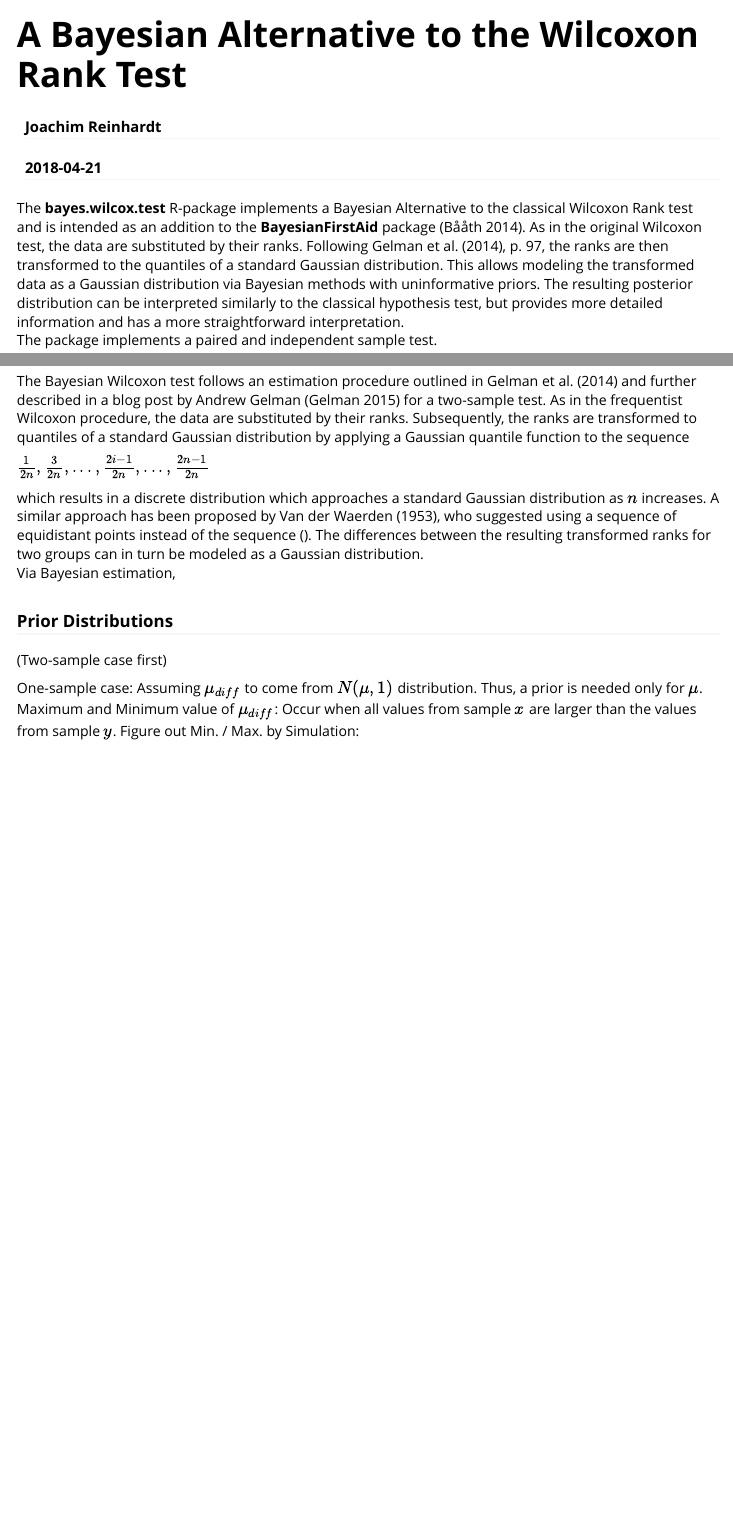
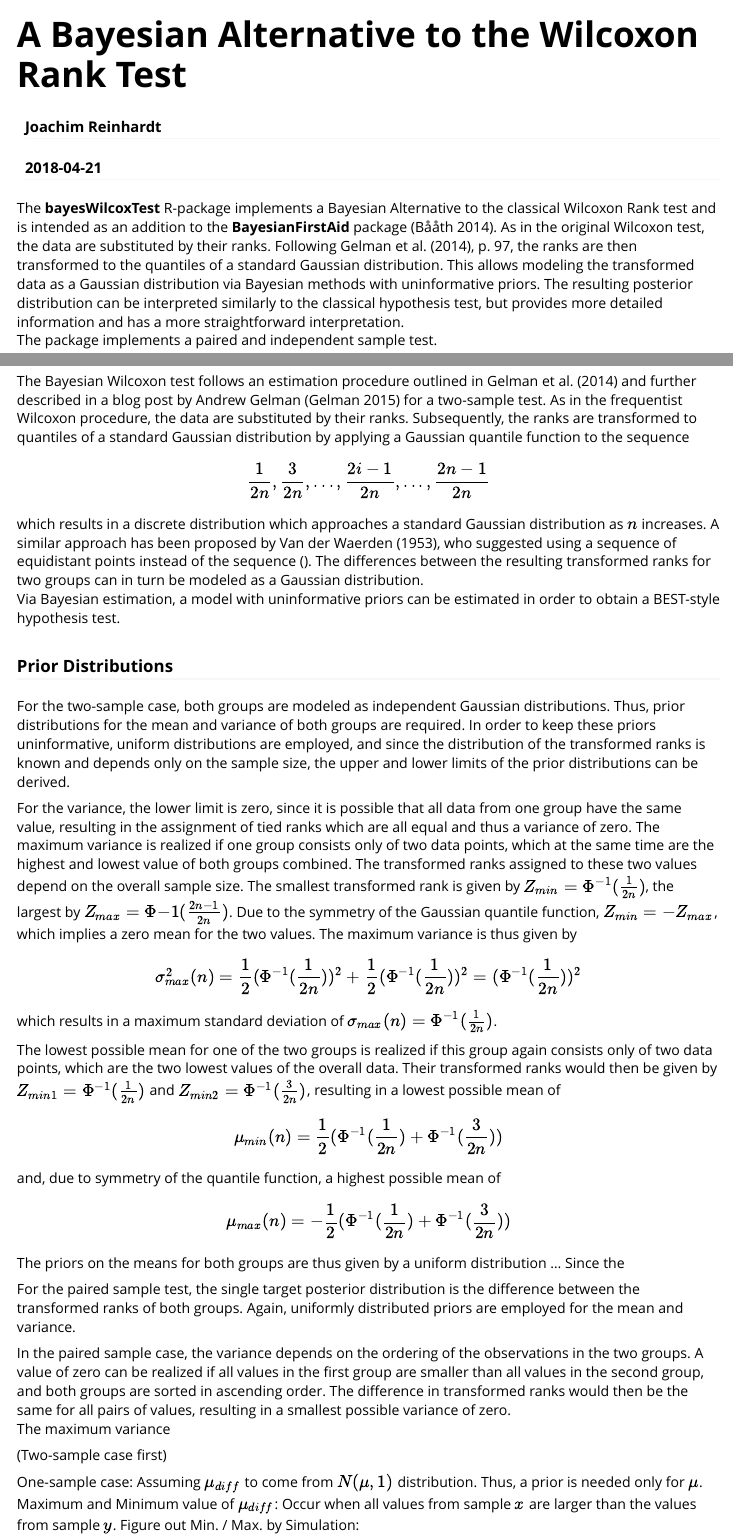
Before and after one commit to joereinhardt/BayesianFirstAid-Wilcoxon, an R Markdown document (vignettes/BayesianWilcoxTest.Rmd): the page in a window 1100 px wide, from its top, and a second part further down, joined at a grey line. Rendered offline with R 4.5, knitr and Pandoc, with nearby package versions.

Commit message:
update priors part in vignette

````diff
--- a/vignettes/BayesianWilcoxTest.Rmd
+++ b/vignettes/BayesianWilcoxTest.Rmd
@@ -17,7 +17,7 @@ knitr::opts_chunk$set(
 )
 ```
 
-The **bayes.wilcox.test** R-package implements a Bayesian Alternative to the classical
+The **bayesWilcoxTest** R-package implements a Bayesian Alternative to the classical
 Wilcoxon Rank test and is intended as an addition to the **BayesianFirstAid**
 package [@baath2014bayesian]. As in the original Wilcoxon test, the data are
 substituted by their ranks. Following @gelman2014bayesian, p. 97, the ranks
@@ -114,16 +114,74 @@ procedure, the data are substituted by their ranks. Subsequently, the ranks
 are transformed to quantiles of a standard Gaussian distribution by applying a
 Gaussian quantile function to the sequence
 
-$\frac{1}{2n}, \frac{3}{2n}, ..., \frac{2i-1}{2n}, ..., \frac{2n - 1}{2n}$
+$$\frac{1}{2n}, \frac{3}{2n}, ..., \frac{2i-1}{2n}, ..., \frac{2n - 1}{2n}$$
 
 which results in a discrete distribution which approaches a standard Gaussian
 distribution as $n$ increases. A similar approach has been proposed
 by @van1953neuer, who suggested using a sequence of equidistant points instead
 of the sequence (). The differences between the resulting transformed ranks for
 two groups can in turn be modeled as a Gaussian distribution.
-Via Bayesian estimation,
+Via Bayesian estimation, a model with uninformative priors can be estimated in
+order to obtain a BEST-style hypothesis test.
 
 ### Prior Distributions
+
+For the two-sample case, both groups are modeled as independent Gaussian
+distributions. Thus, prior distributions for the mean and variance of both
+groups are required. In order to keep these priors uninformative, uniform
+distributions are employed, and since the distribution of the transformed ranks
+is known and depends only on the sample size, the upper and lower limits of the
+prior distributions can be derived.
+
+For the variance, the lower limit is zero, since it is possible that all data
+from one group have the same value, resulting in the assignment of tied ranks
+which are all equal and thus a variance of zero. The maximum variance is
+realized if one group consists only of two data points, which at the same time
+are the highest and lowest value of both groups combined. The transformed ranks
+assigned to these two values depend on the overall sample size. The smallest
+transformed rank is given by $Z_{min} = \Phi^{-1}(\frac{1}{2n})$, the largest by
+$Z_{max} = \Phi{-1}(\frac{2n-1}{2n})$. Due to the symmetry of the Gaussian
+quantile function, $Z_{min} = -Z_{max}$, which implies a zero mean for the two
+values. The maximum variance is thus given by
+
+$$\sigma^2_{max}(n) = \frac{1}{2}(\Phi^{-1}(\frac{1}{2n}))^2 +
+\frac{1}{2}(\Phi^{-1}(\frac{1}{2n}))^2 = (\Phi^{-1}(\frac{1}{2n}))^2$$
+
+which results in a maximum standard deviation of
+$\sigma_{max}(n)=\Phi^{-1}(\frac{1}{2n})$.
+
+The lowest possible mean for one of the two groups is realized if this group
+again consists only of two data points, which are the two lowest values of the
+overall data. Their transformed ranks would then be given by
+$Z_{min1} = \Phi^{-1}(\frac{1}{2n})$ and $Z_{min2} = \Phi^{-1}(\frac{3}{2n})$,
+resulting in a lowest possible mean of
+
+$$\mu_{min}(n) =  \frac{1}{2}(\Phi^{-1}(\frac{1}{2n}) +
+\Phi^{-1}(\frac{3}{2n}))$$
+
+and, due to symmetry of the quantile function, a highest possible mean of
+
+$$\mu_{max}(n) =  -\frac{1}{2}(\Phi^{-1}(\frac{1}{2n}) +
+\Phi^{-1}(\frac{3}{2n}))$$
+
+The priors on the means for both groups are thus given by a uniform distribution
+... Since the
+
+For the paired sample test, the single target posterior distribution is the
+difference between the transformed ranks of both groups. Again, uniformly
+distributed priors are employed for the mean and variance.
+
+In the paired sample case, the variance depends on the ordering of the
+observations in the two groups.
+A value of zero can be realized if all values in the first
+group are smaller than all values in the second group, and both groups are
+sorted in ascending order. The difference in transformed ranks would then be
+the same for all pairs of values, resulting in a smallest possible variance of
+zero.
+The maximum variance
+
+
+
 (Two-sample case first)
 
 One-sample case: Assuming $\mu_{diff}$ to come from $N(\mu, 1)$ distribution.
````
Also changed, not shown: vignettes/BayesianWilcoxTest.html, vignettes/BayesianWilcoxTest.Rmd (2 more changed lines).
